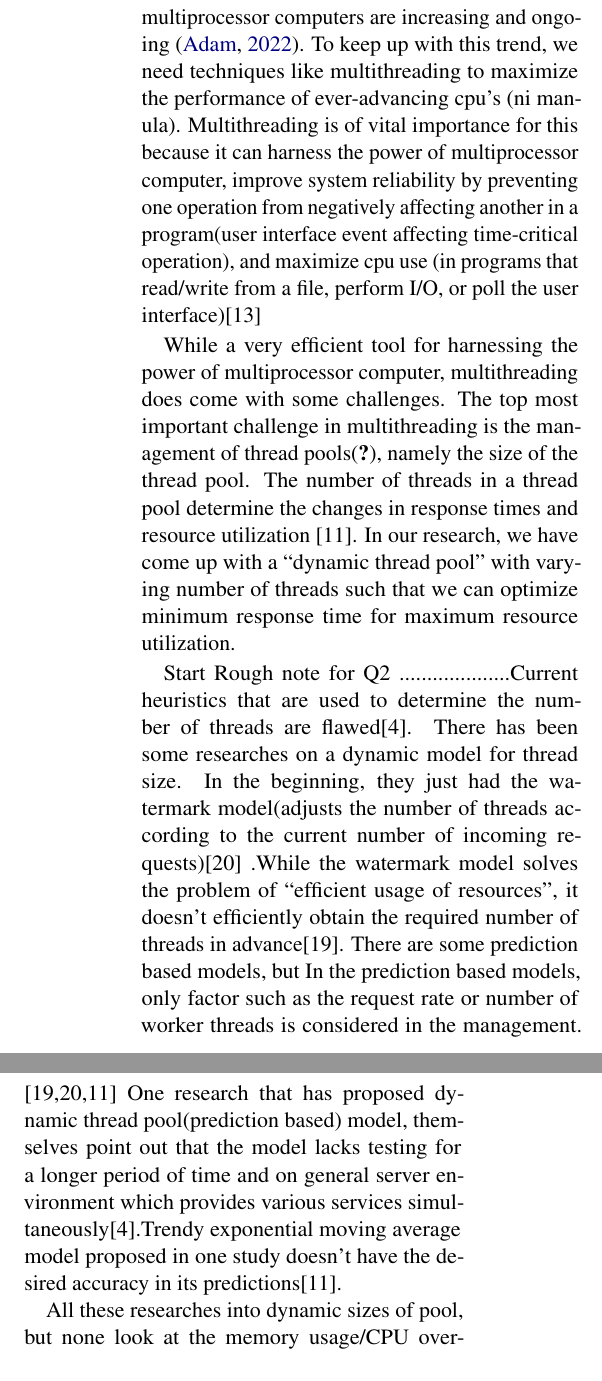
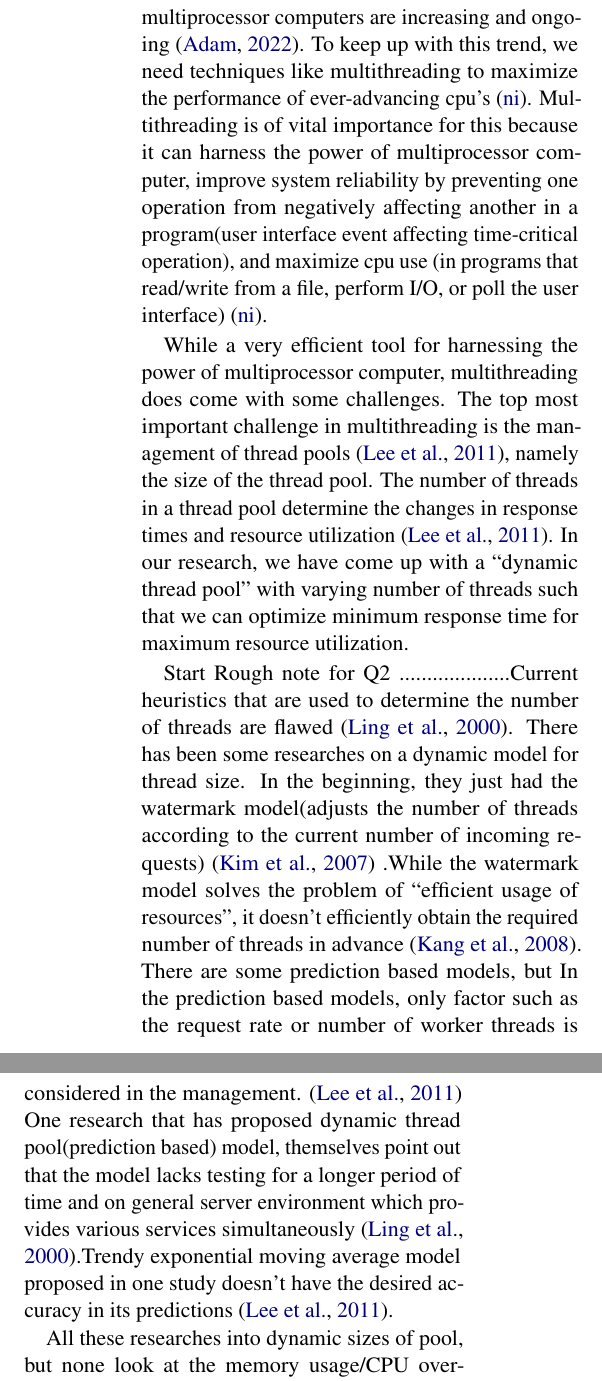
Before and after one commit to Harshil2107/Ecs251_project, a LaTeX document (proposal/main.tex, which reads proposal/references.bib): two parts of the columns of the page before the commit and two parts of the columns of page 1 of 2 after it, joined at a grey line, cut so that both start at the same text. Compiled offline with pdfLaTeX.

Commit message:
all the references for the first 2

```diff
--- a/proposal/main.tex
+++ b/proposal/main.tex
@@ -28,34 +28,34 @@
 \section{Introduction \& Motivation}
 The advancements in multicore architecture and multiprocessor computers are increasing
  and ongoing \cite{adam2022co}. To keep up with this trend, we need techniques like
- multithreading  to maximize the performance of  ever-advancing cpu’s (ni manula).
+ multithreading  to maximize the performance of  ever-advancing cpu’s \cite{ni}.
  Multithreading is of vital importance for this because it can harness the power of multiprocessor
  computer, improve system reliability by preventing one operation from negatively
  affecting another in a program(user interface event affecting time-critical operation),
   and maximize cpu use (in programs that read/write from a file, perform I/O, or poll
- the user interface)[13]
+ the user interface) \cite{ni}.
 
 While a very efficient tool for harnessing the power of multiprocessor computer,
 multithreading does come with some challenges. The top most important challenge in
-multithreading is the management of thread pools\cite{lee2011novel}, namely the size of the thread
+multithreading is the management of thread pools \cite{lee2011novel}, namely the size of the thread
 pool. The number of threads in a thread pool determine  the changes in response times
-and resource utilization [11]. In our research, we have come up with a “dynamic thread
+and resource utilization \cite{lee2011novel}. In our research, we have come up with a “dynamic thread
 pool” with varying number of threads such that we can optimize minimum response time for
  maximum resource utilization.
 
  Start Rough note for Q2 ....................Current heuristics that are used to
-  determine the number of threads are flawed[4]. There has been some researches
+  determine the number of threads are flawed \cite{ling2000analysis}. There has been some researches
   on a dynamic model for thread size. In the beginning, they just had the watermark
   model(adjusts the number of threads according to the current number of incoming
-  requests)[20] .While the watermark model solves the problem of “efficient usage of
+  requests) \cite{kim2007prediction} .While the watermark model solves the problem of “efficient usage of
    resources”, it doesn’t efficiently obtain the required number of threads in
-   advance[19]. There are some prediction based models, but In the prediction based
+   advance \cite{kang2008prediction}. There are some prediction based models, but In the prediction based
     models, only factor such as the request rate or number of worker threads is
-    considered in the management. [19,20,11] One research that has proposed dynamic
+    considered in the management. \cite{lee2011novel} One research that has proposed dynamic
      thread pool(prediction based) model, themselves point out that the model lacks
      testing for a longer period of time and on general server environment which provides
-      various services simultaneously[4].Trendy exponential moving average model
-      proposed in one study doesn’t have the desired accuracy in its predictions[11].
+      various services simultaneously \cite{ling2000analysis}.Trendy exponential moving average model
+      proposed in one study doesn’t have the desired accuracy in its predictions \cite{lee2011novel}.
 
  All these researches into dynamic sizes of pool, but none look at the memory usage/CPU
   overheads and whether that are significantly lower than static pool to signify the
--- a/proposal/references.bib
+++ b/proposal/references.bib
@@ -17,0 +24 @@
+  year={2011},
@@ -17,0 +49 @@
+  year={2008},
@@ -17,0 +58,3 @@
+  year={2007},
+  organization={Springer}
+}
```
Also changed, not shown: proposal/main.pdf, proposal/references.bib (40 more changed lines).
